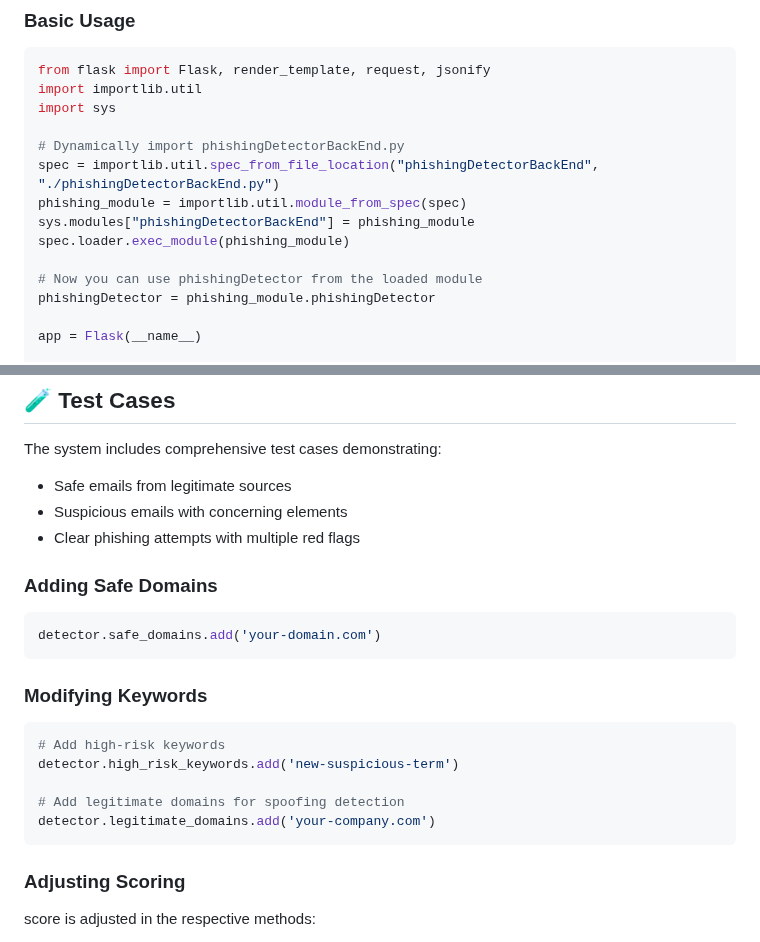
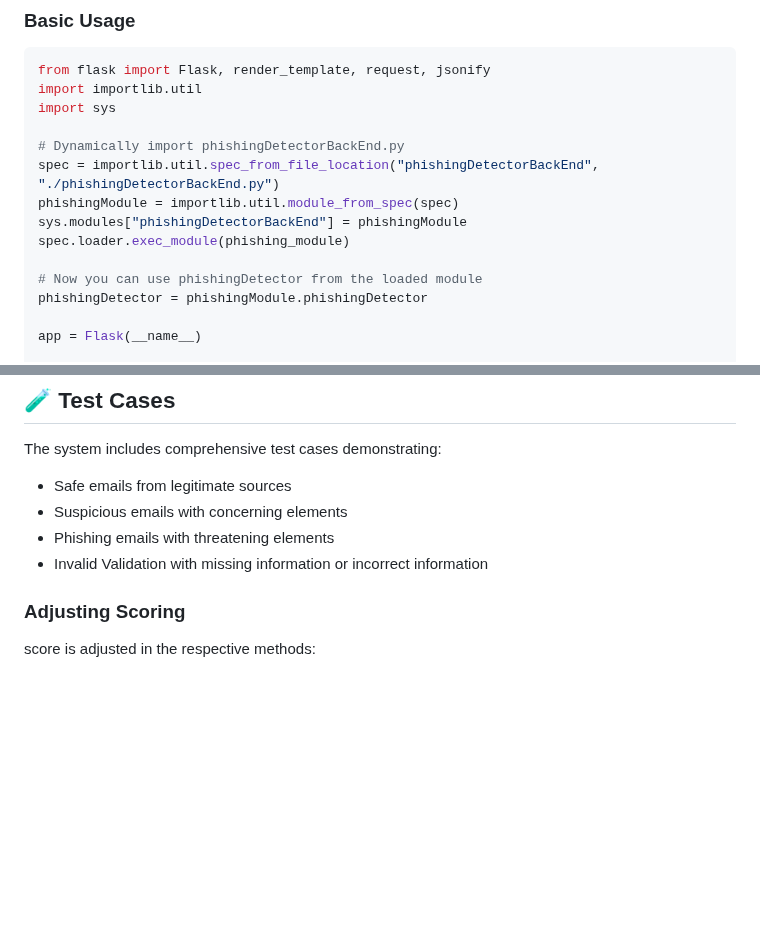
Before and after one commit to rei-shell/Phishing-Email-Detection-System, a Markdown page: README.md, 2 parts joined by grey strips. Rendered like a GitHub page; blank space fills up the shorter version.

````diff
--- a/README.md
+++ b/README.md
@@ -37,12 +37,12 @@ import sys
 
 # Dynamically import phishingDetectorBackEnd.py
 spec = importlib.util.spec_from_file_location("phishingDetectorBackEnd", "./phishingDetectorBackEnd.py")
-phishing_module = importlib.util.module_from_spec(spec)
-sys.modules["phishingDetectorBackEnd"] = phishing_module
+phishingModule = importlib.util.module_from_spec(spec)
+sys.modules["phishingDetectorBackEnd"] = phishingModule
 spec.loader.exec_module(phishing_module)
 
 # Now you can use phishingDetector from the loaded module
-phishingDetector = phishing_module.phishingDetector
+phishingDetector = phishingModule.phishingDetector
 
 app = Flask(__name__)
 
@@ -109,21 +109,8 @@ The system includes comprehensive test cases demonstrating:
 
 -  Safe emails from legitimate sources
 -  Suspicious emails with concerning elements
--  Clear phishing attempts with multiple red flags
-
-### Adding Safe Domains
-```python
-detector.safe_domains.add('your-domain.com')
-```
-
-### Modifying Keywords
-```python
-# Add high-risk keywords
-detector.high_risk_keywords.add('new-suspicious-term')
-
-# Add legitimate domains for spoofing detection
-detector.legitimate_domains.add('your-company.com')
-```
+-  Phishing emails with threatening elements
+-  Invalid Validation with missing information or incorrect information
 
 ### Adjusting Scoring
 score is adjusted in the respective methods:
````
